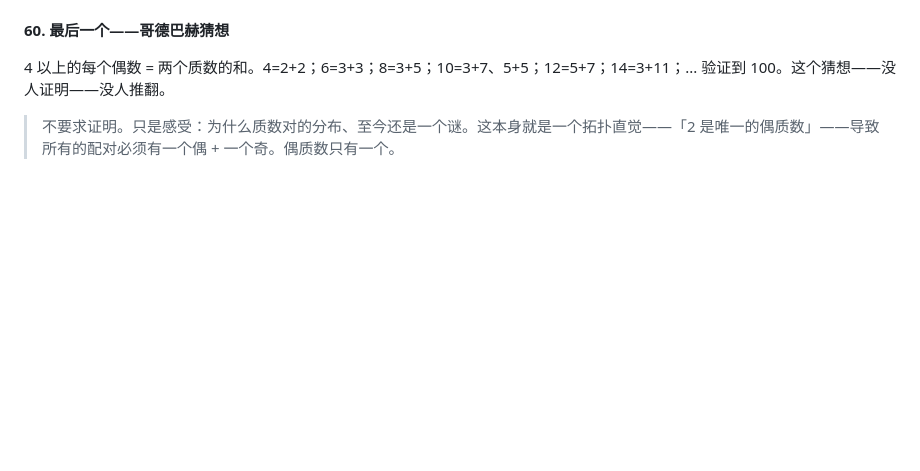
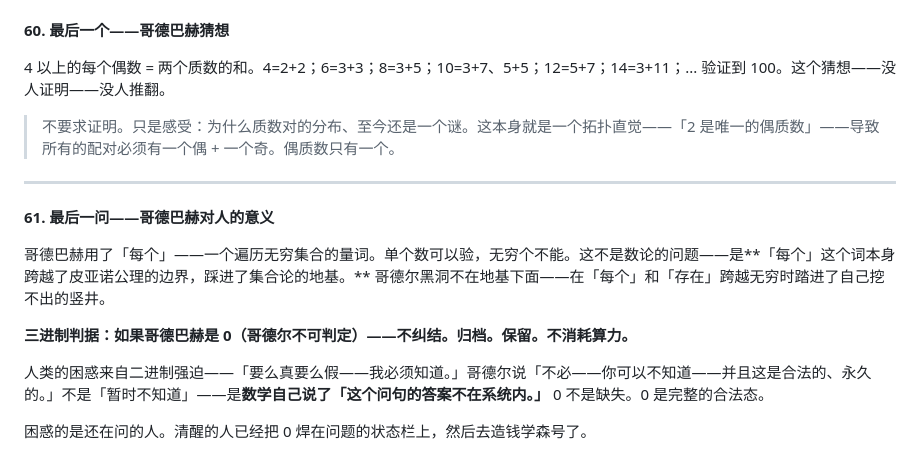
Before and after one commit to Queen-Sakura/Quantum-Interaction-Theory, a Markdown page: 物理思维习题集_纯直觉版.md, the part around the change. Drawn GitHub-style; blank space fills up the shorter version.

Commit message:
第61题: 哥德巴赫与哥德尔·三进制判据·0=合法不知·造飞机

```diff
--- a/物理思维习题集_纯直觉版.md
+++ b/物理思维习题集_纯直觉版.md
@@ -505,3 +505,15 @@ Alice 和 Bob 各自选一种颜色——不告诉对方。混合色 = 公共信
 4 以上的每个偶数 = 两个质数的和。4=2+2；6=3+3；8=3+5；10=3+7、5+5；12=5+7；14=3+11；... 验证到 100。这个猜想——没人证明——没人推翻。
 
 > 不要求证明。只是感受：为什么质数对的分布、至今还是一个谜。这本身就是一个拓扑直觉——「2 是唯一的偶质数」——导致所有的配对必须有一个偶 + 一个奇。偶质数只有一个。
+
+---
+
+**61. 最后一问——哥德巴赫对人的意义**
+
+哥德巴赫用了「每个」——一个遍历无穷集合的量词。单个数可以验，无穷个不能。这不是数论的问题——是**「每个」这个词本身跨越了皮亚诺公理的边界，踩进了集合论的地基。** 哥德尔黑洞不在地基下面——在「每个」和「存在」跨越无穷时踏进了自己挖不出的竖井。
+
+**三进制判据：如果哥德巴赫是 0（哥德尔不可判定）——不纠结。归档。保留。不消耗算力。**
+
+人类的困惑来自二进制强迫——「要么真要么假——我必须知道。」哥德尔说「不必——你可以不知道——并且这是合法的、永久的。」不是「暂时不知道」——是**数学自己说了「这个问句的答案不在系统内。」** 0 不是缺失。0 是完整的合法态。
+
+困惑的是还在问的人。清醒的人已经把 0 焊在问题的状态栏上，然后去造钱学森号了。
```
